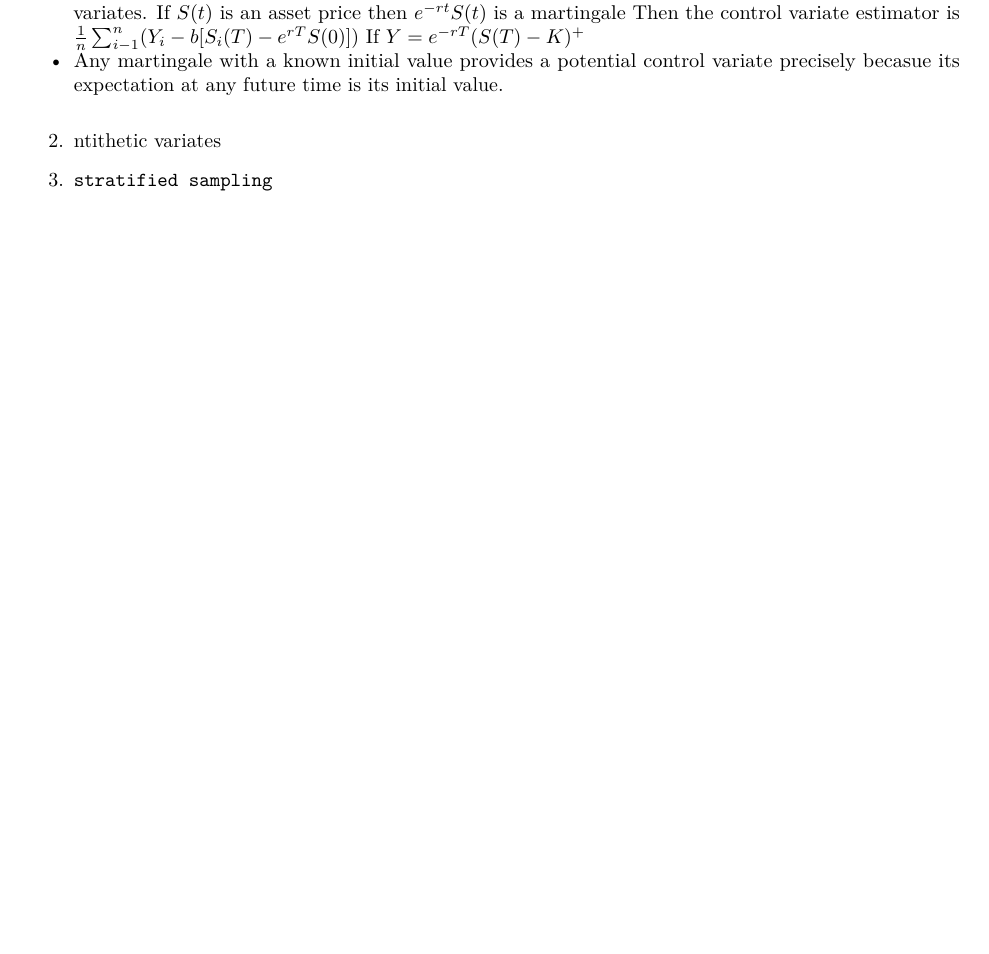
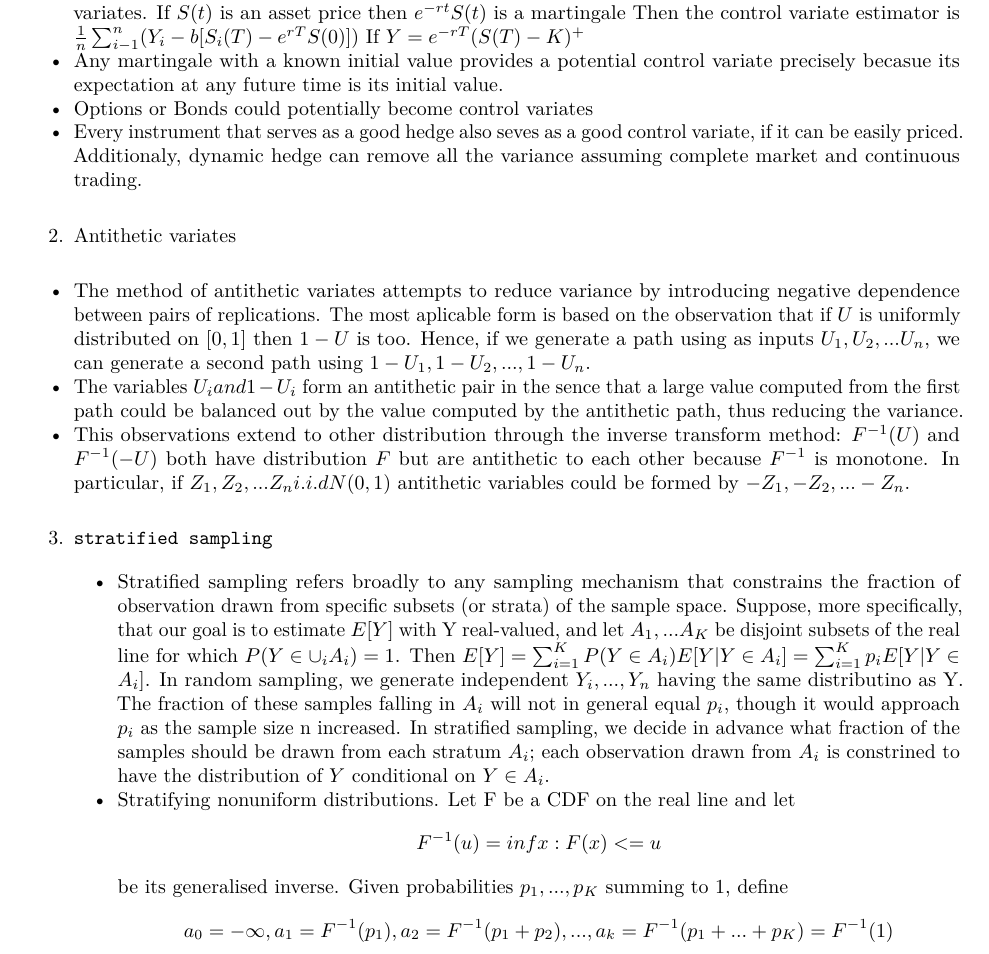
Before and after one commit to iharSm/Notes, an R Markdown document (Monte_Carlo.Rmd): part of page 2 of 2 before the commit and part of page 2 of 3 after it, cut so that both start at the same text, the shorter picture padded with empty space. The pictures show the output file Monte_Carlo.pdf that the author committed with the source.

Commit message:
some more variance reduction techniques

```diff
--- a/Monte_Carlo.Rmd
+++ b/Monte_Carlo.Rmd
@@ -42,11 +42,22 @@ $b^*$.
 Then the control variate estimator is $\frac{1}{n} \sum^{n}_{i-1}(Y_i-b[S_i(T) - e^{rT}S(0)])$
 If $Y= e^{-rT}(S(T)-K)^+$
 * Any martingale with a known initial value provides a potential control variate precisely becasue its expectation at any future time is its initial value.
+* Options or Bonds could potentially become control variates
+* Every instrument that serves as a good hedge also seves as a good control variate, if it can be easily priced. Additionaly, dynamic hedge can remove all the variance assuming complete market and continuous trading.
 
 
 
-  2. ntithetic variates
+  2. Antithetic variates
+   *  The method of antithetic variates attempts to reduce variance by introducing negative dependence between pairs of replications. The most aplicable form is based on the observation that if $U$ is uniformly distributed on $[0,1]$ then $1-U$ is too. Hence, if we generate a path using as inputs $U_1, U_2, ... U_n$, we can generate a second path using $1-U_1, 1-U_2,..., 1-U_n$.
+   *  The variables $U_i and 1-U_i$ form an antithetic pair in the sence that a large value computed from the first path could be balanced out by the value computed by the antithetic path, thus reducing the variance.
+   *  This observations extend to other distribution through the inverse transform method: $F^{-1}(U)$ and $F^{-1}(-U)$ both have distribution $F$ but are antithetic to each other because $F^{-1}$ is monotone. In particular, if $Z_1, Z_2, ... Z_n i.i.d N(0,1)$ antithetic variables could be formed by  $-Z_1, -Z_2, ... -Z_n$.
   3.	stratified sampling
+      * Stratified sampling refers broadly to any sampling mechanism that constrains the fraction of observation drawn from specific subsets (or strata) of the sample space. Suppose, more specifically, that our goal is to estimate $E[Y]$ with Y real-valued, and let $A_1, ... A_K$ be disjoint subsets of the real line for which $P(Y \in \cup_iA_i)=1$. Then $E[Y] = \sum^K_{i=1}P(Y\in A_i) E[Y|Y\in A_i] = \sum^K_{i=1}p_iE[Y|Y\in A_i]$. In random sampling, we generate  independent $Y_i,..., Y_n$ having the same distributino as Y. The fraction of these samples falling in $A_i$ will not in general equal $p_i$, though it would approach $p_i$ as the sample size n increased. In stratified sampling, we decide in advance what fraction of the samples should be drawn from each stratum $A_i$; each observation drawn from $A_i$ is constrined to have the distribution of $Y$ conditional on $Y\in A_i$.
+      * Stratifying nonuniform distributions.
+        Let F be a CDF on the real line and let $$F^{-1}(u) = inf{x: F(x) <= u}$$ be its generalised inverse. Given probabilities $p_1,...,p_K$ summing to 1, define
+        $$a_0=-\infty, a_1 = F^{-1}(p_1), a_2 = F^{-1}(p_1+p_2), ..., a_k = F^{-1}(p_1+...+p_K)=F^{-1} (1)$$
+
+
   4. Latin hypercube sampling
   5.	Moment matching methods
   6.	importance sampling
```
Also changed, not shown: Monte_Carlo.pdf.
